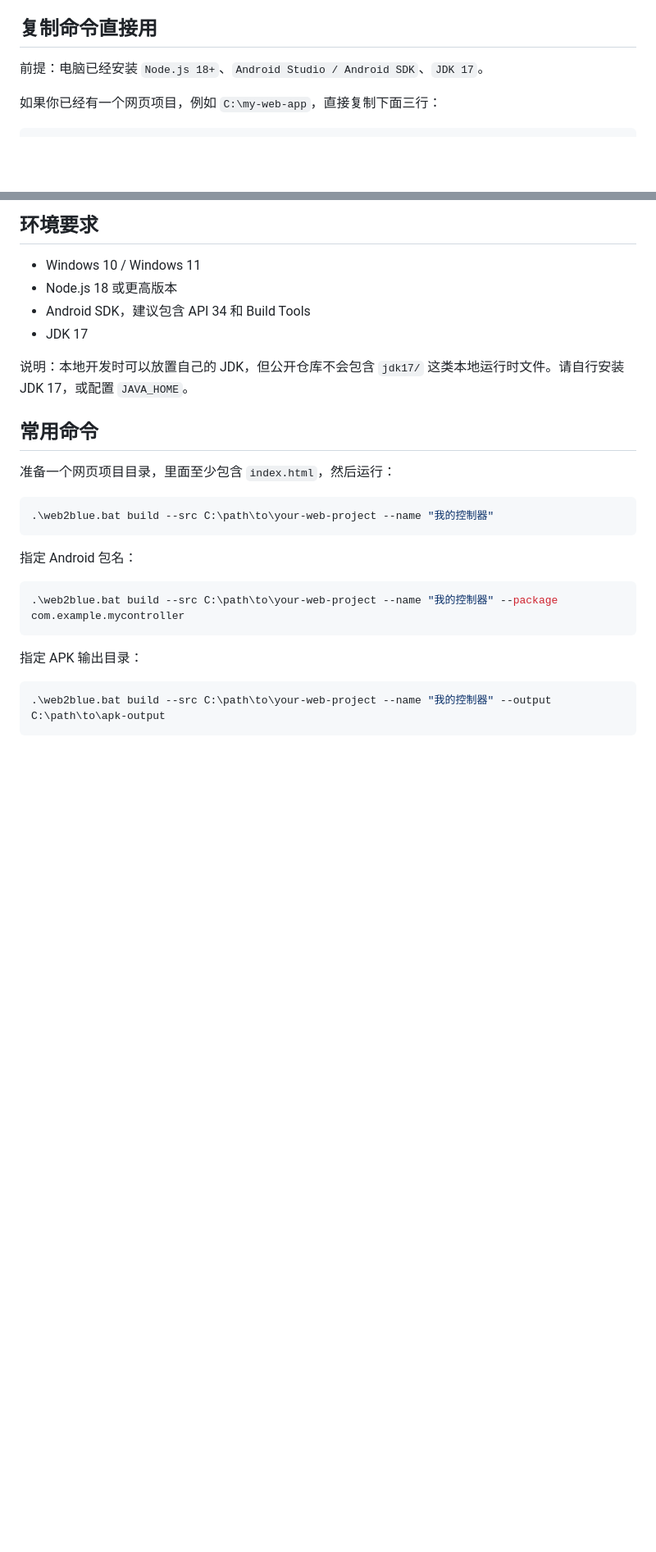
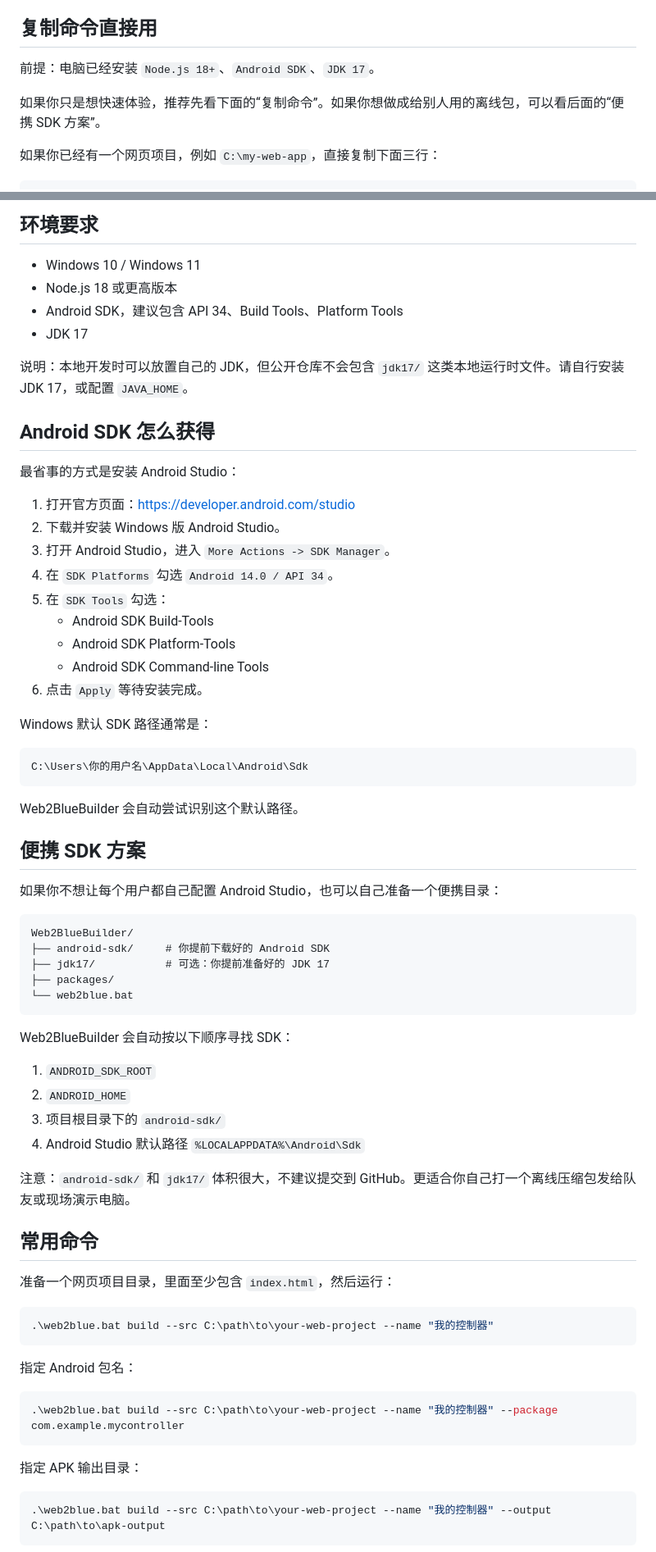
Before and after one commit to zwisgod/Web2BlueBuilder, a Markdown page: README.md, 2 parts joined by grey strips. Shown at 82% size. Drawn GitHub-style; blank space fills up the shorter version.

Commit message:
Document portable Android SDK setup

````diff
--- a/README.md
+++ b/README.md
@@ -8,7 +8,9 @@ Web2BlueBuilder 可以把普通网页项目打包成 Android WebView 应用，
 
 ## 复制命令直接用
 
-前提：电脑已经安装 `Node.js 18+`、`Android Studio / Android SDK`、`JDK 17`。
+前提：电脑已经安装 `Node.js 18+`、`Android SDK`、`JDK 17`。
+
+如果你只是想快速体验，推荐先看下面的“复制命令”。如果你想做成给别人用的离线包，可以看后面的“便携 SDK 方案”。
 
 如果你已经有一个网页项目，例如 `C:\my-web-app`，直接复制下面三行：
 
@@ -96,10 +98,53 @@ Web2BlueBuilder/
 
 - Windows 10 / Windows 11
 - Node.js 18 或更高版本
-- Android SDK，建议包含 API 34 和 Build Tools
+- Android SDK，建议包含 API 34、Build Tools、Platform Tools
 - JDK 17
 
 说明：本地开发时可以放置自己的 JDK，但公开仓库不会包含 `jdk17/` 这类本地运行时文件。请自行安装 JDK 17，或配置 `JAVA_HOME`。
+
+## Android SDK 怎么获得
+
+最省事的方式是安装 Android Studio：
+
+1. 打开官方页面：https://developer.android.com/studio
+2. 下载并安装 Windows 版 Android Studio。
+3. 打开 Android Studio，进入 `More Actions -> SDK Manager`。
+4. 在 `SDK Platforms` 勾选 `Android 14.0 / API 34`。
+5. 在 `SDK Tools` 勾选：
+   - Android SDK Build-Tools
+   - Android SDK Platform-Tools
+   - Android SDK Command-line Tools
+6. 点击 `Apply` 等待安装完成。
+
+Windows 默认 SDK 路径通常是：
+
+```text
+C:\Users\你的用户名\AppData\Local\Android\Sdk
+```
+
+Web2BlueBuilder 会自动尝试识别这个默认路径。
+
+## 便携 SDK 方案
+
+如果你不想让每个用户都自己配置 Android Studio，也可以自己准备一个便携目录：
+
+```text
+Web2BlueBuilder/
+├── android-sdk/     # 你提前下载好的 Android SDK
+├── jdk17/           # 可选：你提前准备好的 JDK 17
+├── packages/
+└── web2blue.bat
+```
+
+Web2BlueBuilder 会自动按以下顺序寻找 SDK：
+
+1. `ANDROID_SDK_ROOT`
+2. `ANDROID_HOME`
+3. 项目根目录下的 `android-sdk/`
+4. Android Studio 默认路径 `%LOCALAPPDATA%\Android\Sdk`
+
+注意：`android-sdk/` 和 `jdk17/` 体积很大，不建议提交到 GitHub。更适合你自己打一个离线压缩包发给队友或现场演示电脑。
 
 ## 常用命令
 
````
Also changed, not shown: other parts of README.md (+1 -0 lines).
